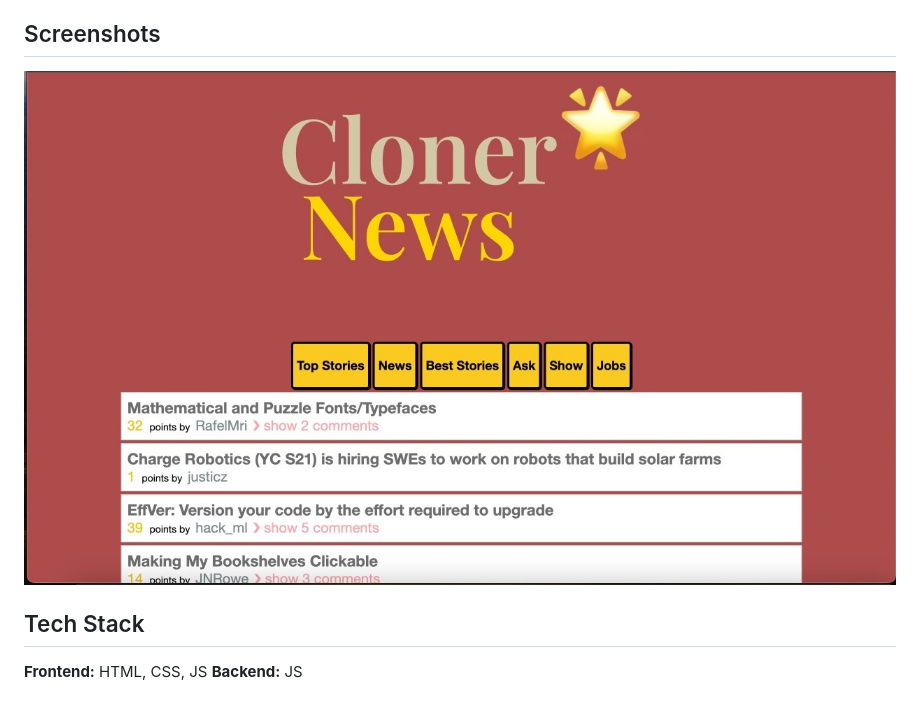
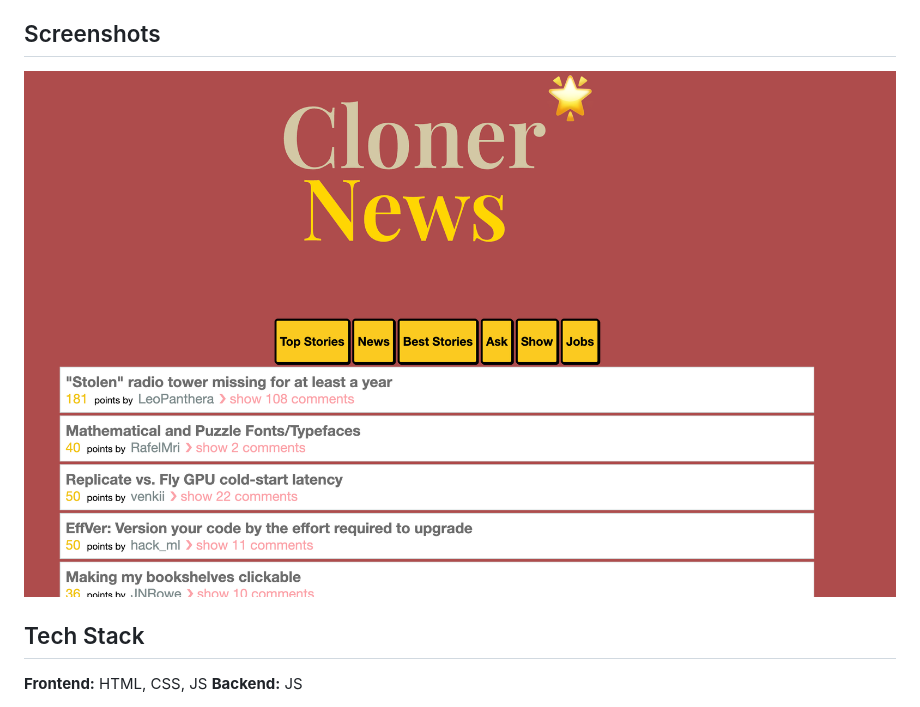
Before and after one commit to layla-lili/clonernews, a Markdown page: README.md, the part around the change. GitHub-like rendering; pictures changed too: clonerNews.jpg (deleted), clonerNews.png (added).

Commit message:
small star

```diff
--- a/README.md
+++ b/README.md
@@ -3,7 +3,7 @@
 Tech news (like Hacker News) is a really great way to keep up to date with the exponential evolution of technology, as well as tech jobs and much more. Some websites do not offer very appealing propositions to consume their media.
 
 ## Screenshots
-![App Screenshot](clonerNews.jpg)
+![App Screenshot](clonerNews.png)
 
 ## Tech Stack
 **Frontend:** HTML, CSS, JS
```
